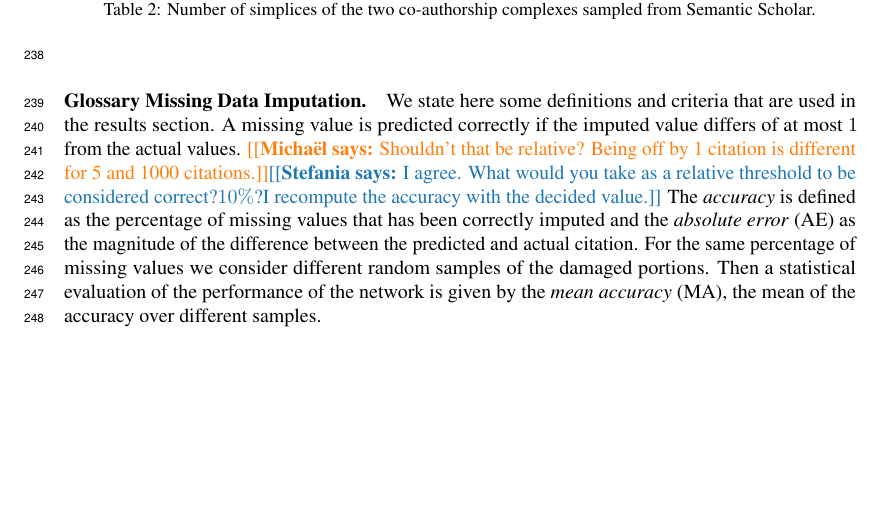
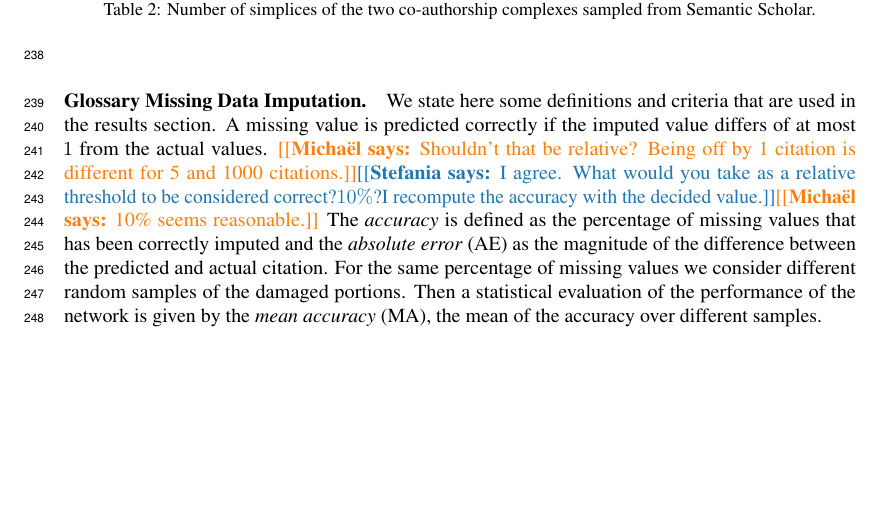
Before and after one commit to stefaniaebli/paper-snn-neurips2020tda, a LaTeX paper (neurips_2020_tda.tex, which reads supplementary.tex): part of page 7 of 8, cut so that both start at the same text. Compiled offline with pdfLaTeX.

Commit message:
10% relative seems ok

```diff
--- a/supplementary.tex
+++ b/supplementary.tex
@@ -79,6 +79,6 @@ We report in the following table the number of simplices in dimension $k=0,1,2$
 
 \paragraph{Glossary Missing Data Imputation.}
 We state here some definitions and criteria that are used in the results section.
-A missing value is predicted correctly if the imputed value differs of at most $1$ from the actual values. \mdeff{Shouldn't that be relative? Being off by 1 citation is different for 5 and 1000 citations.}\stefania{I agree. What would you take as a relative threshold to be considered correct?$10\%$?I recompute the accuracy with the decided value.}
+A missing value is predicted correctly if the imputed value differs of at most $1$ from the actual values. \mdeff{Shouldn't that be relative? Being off by 1 citation is different for 5 and 1000 citations.}\stefania{I agree. What would you take as a relative threshold to be considered correct?$10\%$?I recompute the accuracy with the decided value.}\mdeff{10\% seems reasonable.}
 The \emph{accuracy} is defined as the percentage of missing values that has been correctly imputed and the \emph{absolute error} (AE) as the magnitude of the difference between the predicted and actual citation.
 For the same percentage of missing values we consider different random samples of the damaged portions. Then a statistical evaluation of the performance of the network is given by the \emph{mean accuracy} (MA), the mean of the accuracy over different samples.
```
